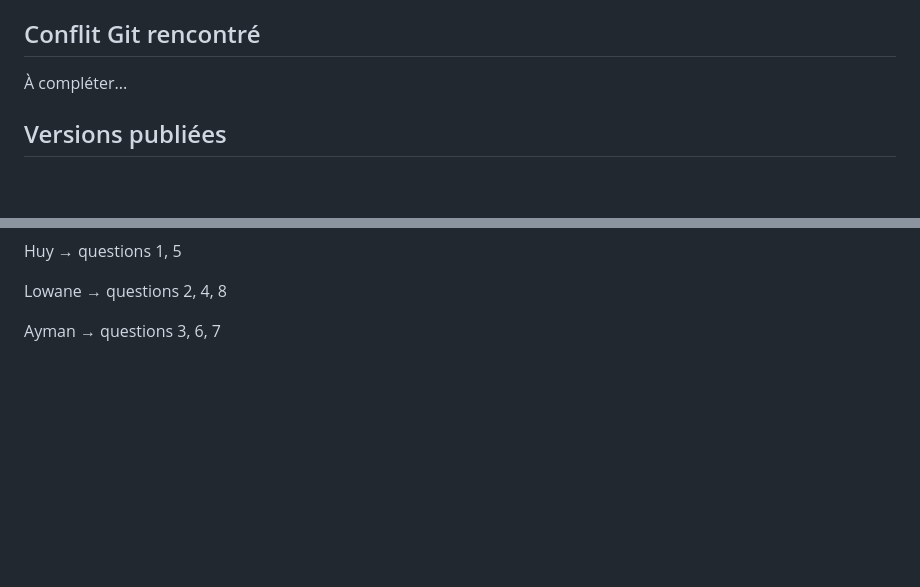
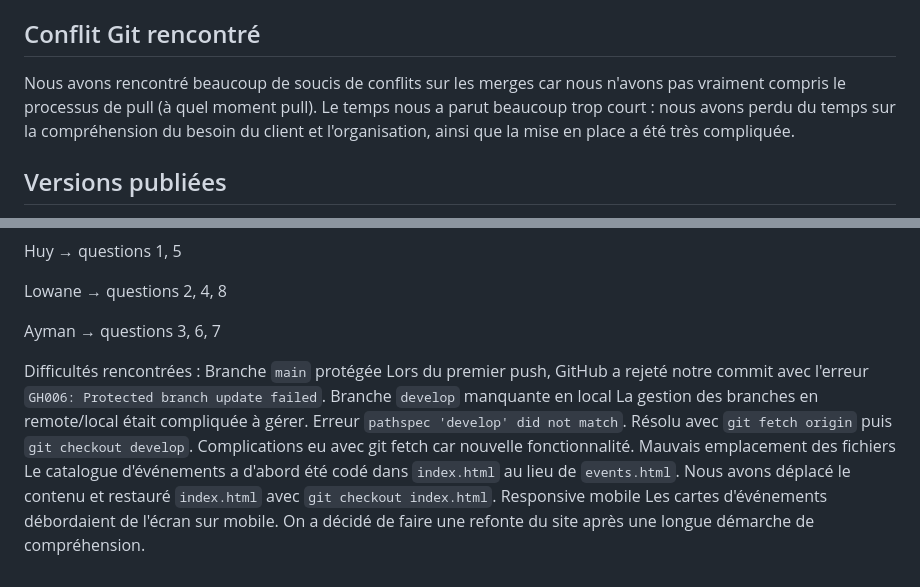
Before and after one commit to lowan-qrt/eval-git, a Markdown page: README.md, 2 parts joined by grey strips. Drawn GitHub-style; blank space fills up the shorter version.

Commit message:
Mise à jour du README avec des défis rencontrés
Ajout de détails sur les difficultés rencontrées lors du processus de développement et de gestion des branches Git.

```diff
--- a/README.md
+++ b/README.md
@@ -32,7 +32,7 @@ L'objectif est de créer un site web pour une **association étudiante** permett
 - `hotfix/*` : corrections urgentes de production
 
 ## Conflit Git rencontré
-À compléter...
+Nous avons rencontré beaucoup de soucis de conflits sur les merges car nous n'avons pas vraiment compris le processus de pull (à quel moment pull). Le temps nous a parut beaucoup trop court : nous avons perdu du temps sur la compréhension du besoin du client et l'organisation, ainsi que la mise en place a été très compliquée.
 
 ## Versions publiées
 - v1.0
@@ -78,3 +78,17 @@ Huy → questions 1, 5
 Lowane → questions 2, 4, 8
 
 Ayman → questions 3, 6, 7
+
+
+Difficultés rencontrées :
+Branche `main` protégée
+Lors du premier push, GitHub a rejeté notre commit avec l'erreur `GH006: Protected branch update failed`.
+Branche `develop` manquante en local
+La gestion des branches en remote/local était compliquée à gérer.
+Erreur `pathspec 'develop' did not match`. Résolu avec `git fetch origin` puis `git checkout develop`. Complications eu avec git fetch car nouvelle fonctionnalité.
+Mauvais emplacement des fichiers
+Le catalogue d'événements a d'abord été codé dans `index.html` au lieu de `events.html`.
+Nous avons déplacé le contenu et restauré `index.html` avec `git checkout index.html`.
+Responsive mobile
+Les cartes d'événements débordaient de l'écran sur mobile.
+On a décidé de faire une refonte du site après une longue démarche de compréhension.
```
